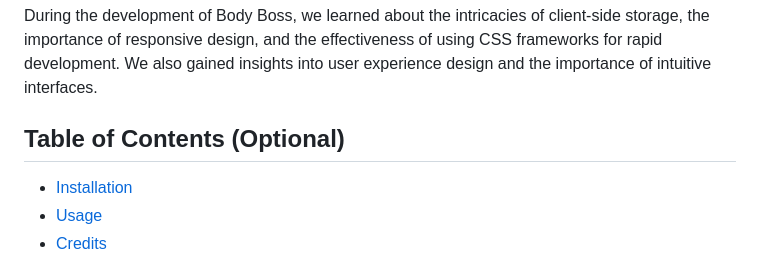
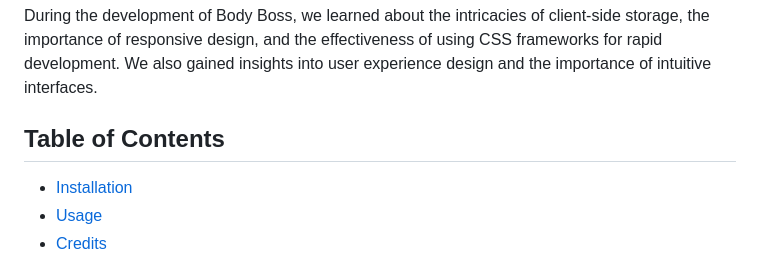
Before and after one commit to RubenDguez/body-boss, a Markdown page: README.md, the part around the change. Drawn GitHub-style.

```diff
--- a/README.md
+++ b/README.md
@@ -14,7 +14,7 @@ Body Boss solves the problem of scattered and inconsistent fitness tracking by p
 ### What Did We Learn?
 During the development of Body Boss, we learned about the intricacies of client-side storage, the importance of responsive design, and the effectiveness of using CSS frameworks for rapid development. We also gained insights into user experience design and the importance of intuitive interfaces.
 
-## Table of Contents (Optional)
+## Table of Contents
 
 - [Installation](#installation)
 - [Usage](#usage)
```
